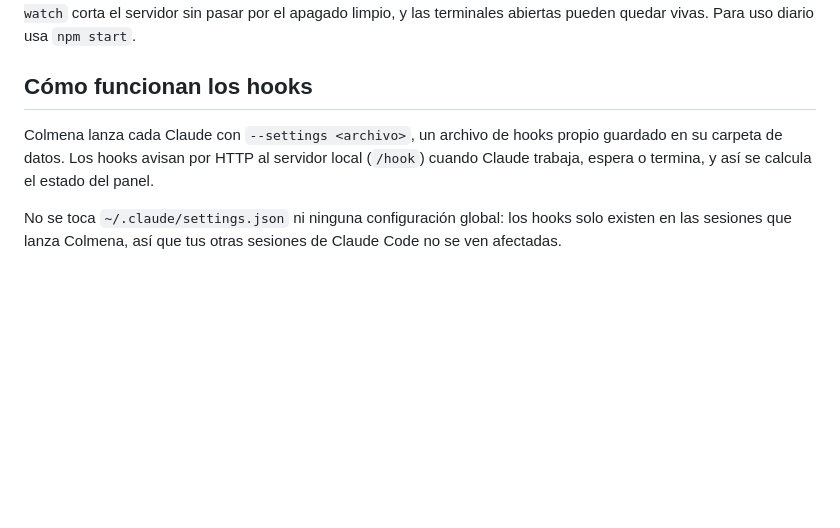
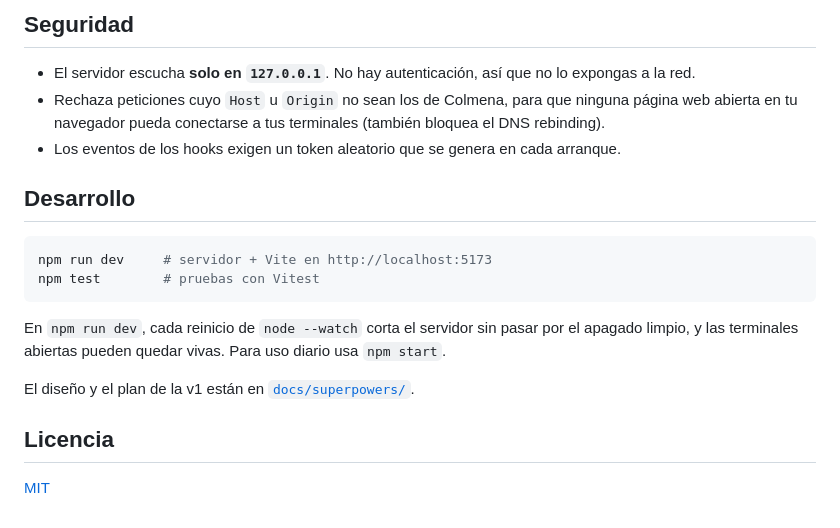
Before and after one commit to kilianvega-dev/colmena, a Markdown page: README.md, the part around one of its changes. GitHub-like rendering; blank space fills up the shorter version.

````diff
--- a/README.md
+++ b/README.md
@@ -15,7 +50,20 @@ Para desarrollo: `npm run dev` (servidor + Vite en http://localhost:5173).
+## Seguridad
+
+- El servidor escucha **solo en `127.0.0.1`**. No hay autenticación, así que no lo expongas a la red.
+- Rechaza peticiones cuyo `Host` u `Origin` no sean los de Colmena, para que ninguna página web abierta en tu navegador pueda conectarse a tus terminales (también bloquea el DNS rebinding).
+- Los eventos de los hooks exigen un token aleatorio que se genera en cada arranque.
+
+## Desarrollo
+
+```powershell
+npm run dev     # servidor + Vite en http://localhost:5173
+npm test        # pruebas con Vitest
+```
+
 En `npm run dev`, cada reinicio de `node --watch` corta el servidor sin pasar por el apagado limpio, y las terminales abiertas pueden quedar vivas. Para uso diario usa `npm start`.
 
-## Cómo funcionan los hooks
+El diseño y el plan de la v1 están en [`docs/superpowers/`](docs/superpowers/).
 
-Colmena lanza cada Claude con `--settings <archivo>`, un archivo de hooks propio guardado en su carpeta de datos. Los hooks avisan por HTTP al servidor local (`/hook`) cuando Claude trabaja, espera o termina, y así se calcula el estado del panel.
+## Licencia
 
-No se toca `~/.claude/settings.json` ni ninguna configuración global: los hooks solo existen en las sesiones que lanza Colmena, así que tus otras sesiones de Claude Code no se ven afectadas.
+[MIT](LICENSE)
````
Also changed, not shown: other parts of README.md (+39 -4 lines), docs/captura.jpg (added), 4 other files.
